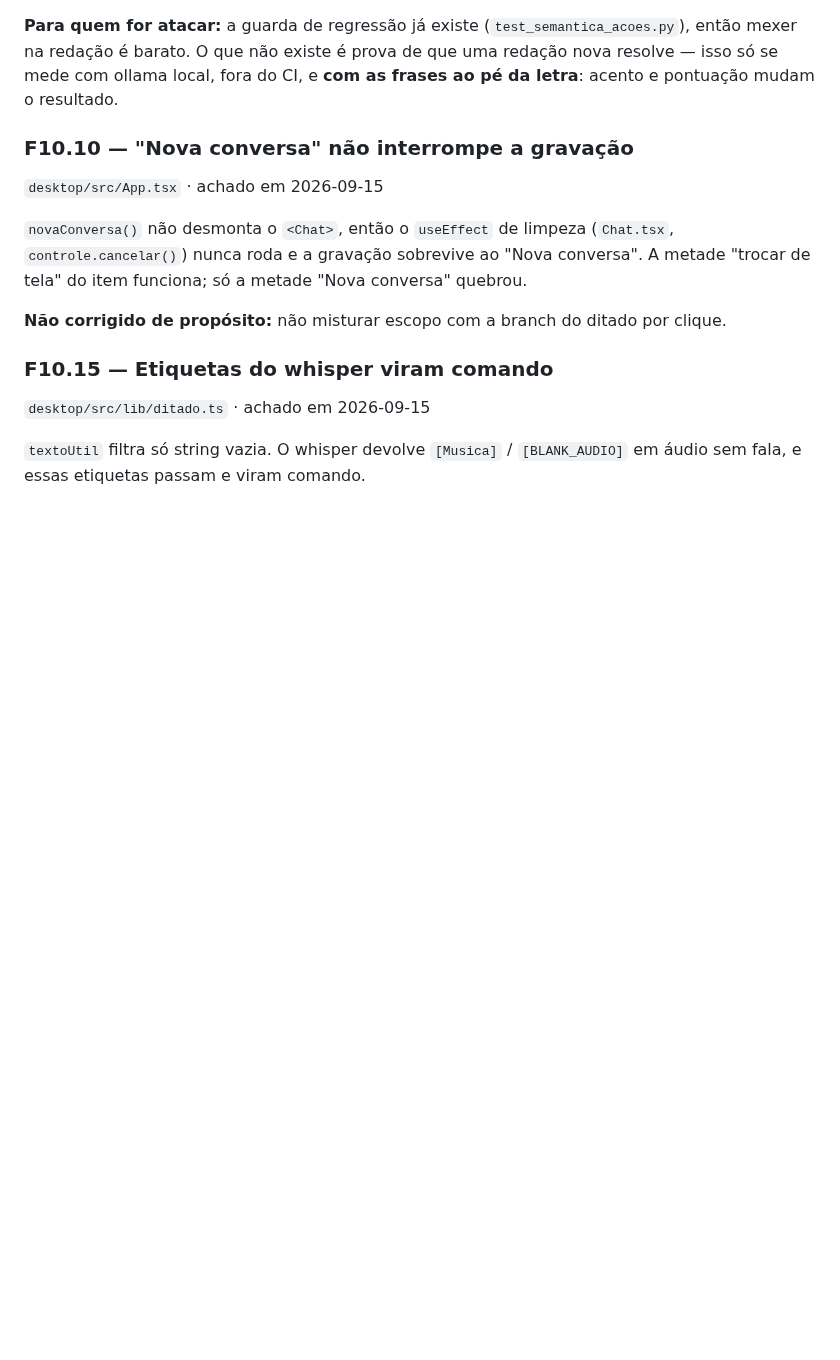
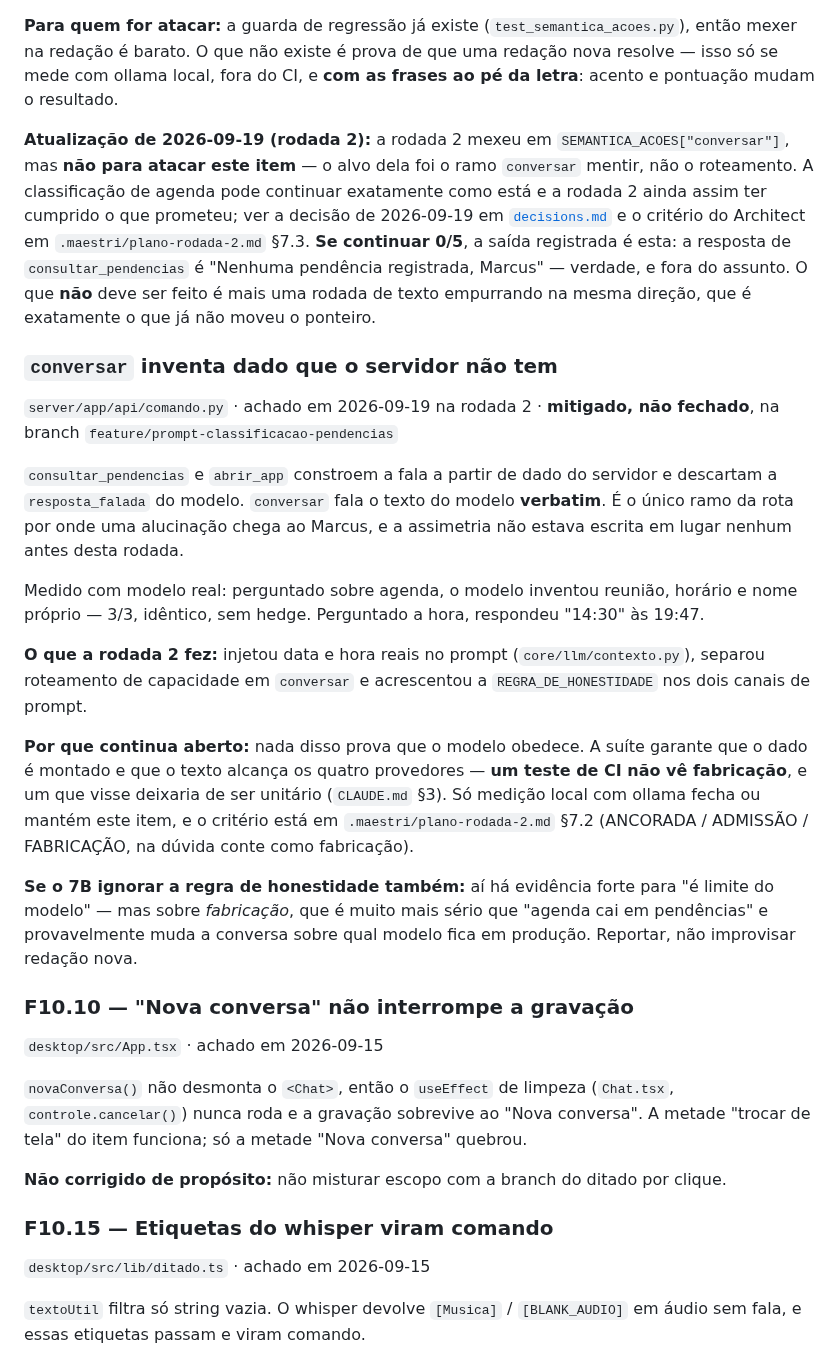
Before and after one commit to marcusviniciusend/shogun, a Markdown page: .ai/known-issues.md, the part around the change. Drawn GitHub-style; blank space fills up the shorter version.

```diff
--- a/.ai/known-issues.md
+++ b/.ai/known-issues.md
@@ -33,6 +33,46 @@ local, `.maestri/` é gitignored.
 (`test_semantica_acoes.py`), então mexer na redação é barato. O que não existe é
 prova de que uma redação nova resolve — isso só se mede com ollama local, fora
 do CI, e **com as frases ao pé da letra**: acento e pontuação mudam o resultado.
+
+**Atualização de 2026-09-19 (rodada 2):** a rodada 2 mexeu em
+`SEMANTICA_ACOES["conversar"]`, mas **não para atacar este item** — o alvo dela
+foi o ramo `conversar` mentir, não o roteamento. A classificação de agenda pode
+continuar exatamente como está e a rodada 2 ainda assim ter cumprido o que
+prometeu; ver a decisão de 2026-09-19 em [`decisions.md`](decisions.md) e o
+critério do Architect em `.maestri/plano-rodada-2.md` §7.3. **Se continuar
+0/5**, a saída registrada é esta: a resposta de `consultar_pendencias` é
+"Nenhuma pendência registrada, Marcus" — verdade, e fora do assunto. O que
+**não** deve ser feito é mais uma rodada de texto empurrando na mesma direção,
+que é exatamente o que já não moveu o ponteiro.
+
+### `conversar` inventa dado que o servidor não tem
+`server/app/api/comando.py` · achado em 2026-09-19 na rodada 2 · **mitigado, não
+fechado**, na branch `feature/prompt-classificacao-pendencias`
+
+`consultar_pendencias` e `abrir_app` constroem a fala a partir de dado do
+servidor e descartam a `resposta_falada` do modelo. `conversar` fala o texto do
+modelo **verbatim**. É o único ramo da rota por onde uma alucinação chega ao
+Marcus, e a assimetria não estava escrita em lugar nenhum antes desta rodada.
+
+Medido com modelo real: perguntado sobre agenda, o modelo inventou reunião,
+horário e nome próprio — 3/3, idêntico, sem hedge. Perguntado a hora, respondeu
+"14:30" às 19:47.
+
+**O que a rodada 2 fez:** injetou data e hora reais no prompt
+(`core/llm/contexto.py`), separou roteamento de capacidade em `conversar` e
+acrescentou a `REGRA_DE_HONESTIDADE` nos dois canais de prompt.
+
+**Por que continua aberto:** nada disso prova que o modelo obedece. A suíte
+garante que o dado é montado e que o texto alcança os quatro provedores — **um
+teste de CI não vê fabricação**, e um que visse deixaria de ser unitário
+(`CLAUDE.md` §3). Só medição local com ollama fecha ou mantém este item, e o
+critério está em `.maestri/plano-rodada-2.md` §7.2 (ANCORADA / ADMISSÃO /
+FABRICAÇÃO, na dúvida conte como fabricação).
+
+**Se o 7B ignorar a regra de honestidade também:** aí há evidência forte para
+"é limite do modelo" — mas sobre *fabricação*, que é muito mais sério que
+"agenda cai em pendências" e provavelmente muda a conversa sobre qual modelo
+fica em produção. Reportar, não improvisar redação nova.
 
 ### F10.10 — "Nova conversa" não interrompe a gravação
 `desktop/src/App.tsx` · achado em 2026-09-15
```
Also changed, not shown: .ai/decisions.md (+32 -0 lines), .ai/modules/server.md (+12 -2 lines).
